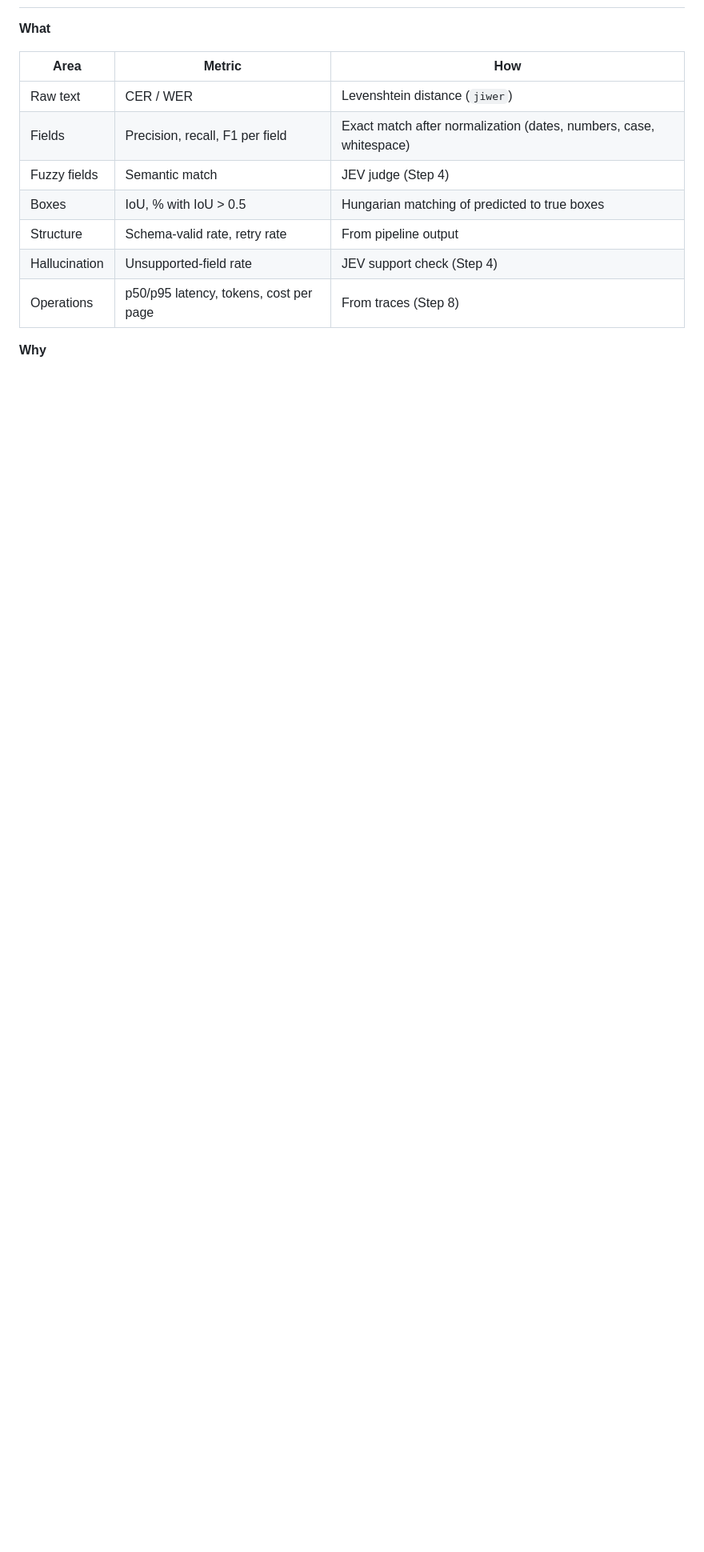
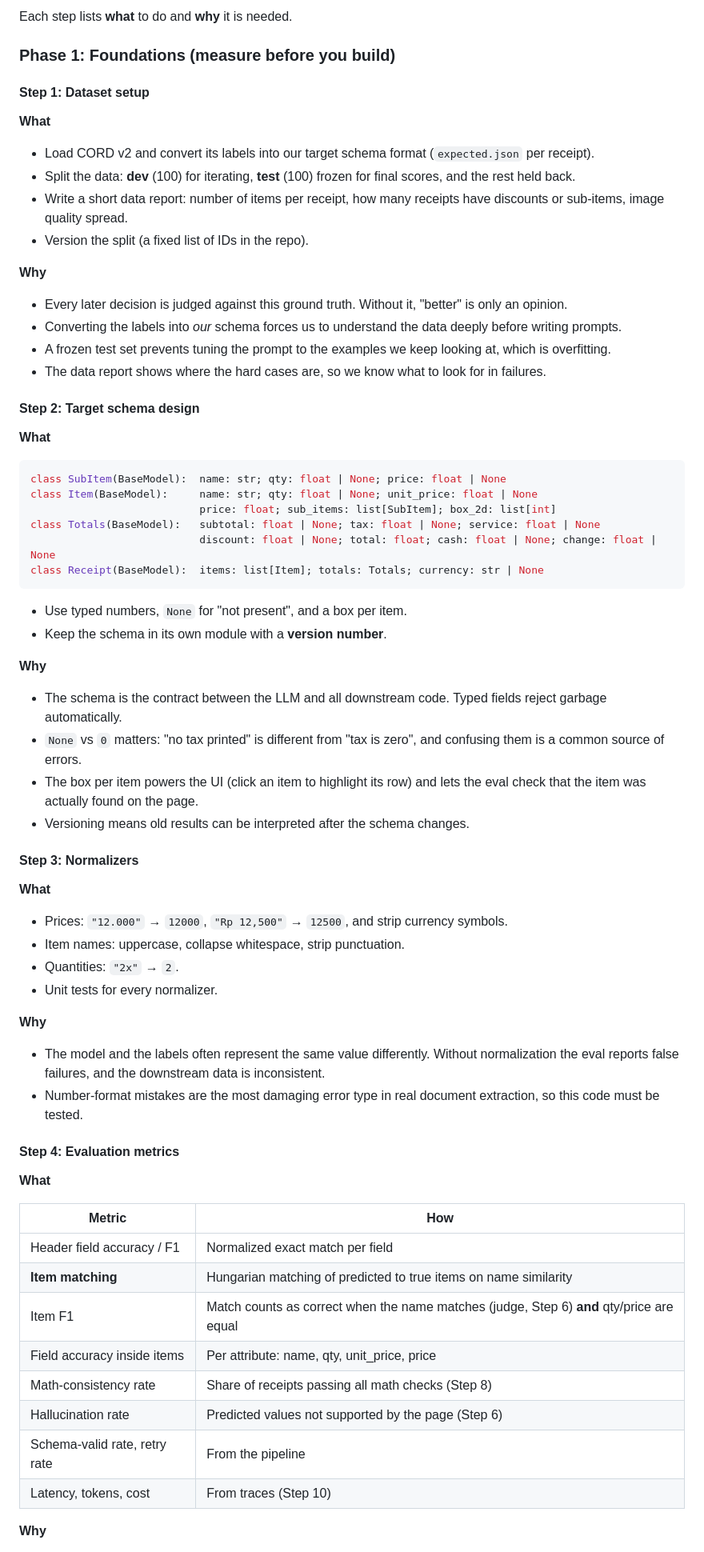
Before and after one commit to GVanave/LLM-OCR-Extractor, a Markdown page: plan.md, the part around one of its changes. Shown at 80% size. GitHub-like rendering; blank space fills up the shorter version.

````diff
--- a/plan.md
+++ b/plan.md
@@ -52,14 +54,63 @@ Each step lists **what** we build and **why** we need it.
 
+Each step lists **what** to do and **why** it is needed.
+
+### Phase 1: Foundations (measure before you build)
+
+#### Step 1: Dataset setup
+**What**
+- Load CORD v2 and convert its labels into our target schema format (`expected.json` per receipt).
+- Split the data: **dev** (100) for iterating, **test** (100) frozen for final scores, and the rest held back.
+- Write a short data report: number of items per receipt, how many receipts have discounts or sub-items, image quality spread.
+- Version the split (a fixed list of IDs in the repo).
+
+**Why**
+- Every later decision is judged against this ground truth. Without it, "better" is only an opinion.
+- Converting the labels into *our* schema forces us to understand the data deeply before writing prompts.
+- A frozen test set prevents tuning the prompt to the examples we keep looking at, which is overfitting.
+- The data report shows where the hard cases are, so we know what to look for in failures.
+
+#### Step 2: Target schema design
+**What**
+```python
+class SubItem(BaseModel):  name: str; qty: float | None; price: float | None
+class Item(BaseModel):     name: str; qty: float | None; unit_price: float | None
+                           price: float; sub_items: list[SubItem]; box_2d: list[int]
+class Totals(BaseModel):   subtotal: float | None; tax: float | None; service: float | None
+                           discount: float | None; total: float; cash: float | None; change: float | None
+class Receipt(BaseModel):  items: list[Item]; totals: Totals; currency: str | None
+```
+- Use typed numbers, `None` for "not present", and a box per item.
+- Keep the schema in its own module with a **version number**.
+
+**Why**
+- The schema is the contract between the LLM and all downstream code. Typed fields reject garbage automatically.
+- `None` vs `0` matters: "no tax printed" is different from "tax is zero", and confusing them is a common source of errors.
+- The box per item powers the UI (click an item to highlight its row) and lets the eval check that the item was actually found on the page.
+- Versioning means old results can be interpreted after the schema changes.
+
+#### Step 3: Normalizers
+**What**
+- Prices: `"12.000"` → `12000`, `"Rp 12,500"` → `12500`, and strip currency symbols.
+- Item names: uppercase, collapse whitespace, strip punctuation.
+- Quantities: `"2x"` → `2`.
+- Unit tests for every normalizer.
+
+**Why**
+- The model and the labels often represent the same value differently. Without normalization the eval reports false failures, and the downstream data is inconsistent.
+- Number-format mistakes are the most damaging error type in real document extraction, so this code must be tested.
+
+#### Step 4: Evaluation metrics
 **What**
 
-| Area | Metric | How |
-|---|---|---|
-| Raw text | CER / WER | Levenshtein distance (`jiwer`) |
-| Fields | Precision, recall, F1 per field | Exact match after normalization (dates, numbers, case, whitespace) |
-| Fuzzy fields | Semantic match | JEV judge (Step 4) |
-| Boxes | IoU, % with IoU > 0.5 | Hungarian matching of predicted to true boxes |
-| Structure | Schema-valid rate, retry rate | From pipeline output |
-| Hallucination | Unsupported-field rate | JEV support check (Step 4) |
-| Operations | p50/p95 latency, tokens, cost per page | From traces (Step 8) |
+| Metric | How |
+|---|---|
+| Header field accuracy / F1 | Normalized exact match per field |
+| **Item matching** | Hungarian matching of predicted to true items on name similarity |
+| Item F1 | Match counts as correct when the name matches (judge, Step 6) **and** qty/price are equal |
+| Field accuracy inside items | Per attribute: name, qty, unit_price, price |
+| Math-consistency rate | Share of receipts passing all math checks (Step 8) |
+| Hallucination rate | Predicted values not supported by the page (Step 6) |
+| Schema-valid rate, retry rate | From the pipeline |
+| Latency, tokens, cost | From traces (Step 10) |
 
 **Why**
````
Also changed, not shown: other parts of plan.md (+245 -243 lines).
